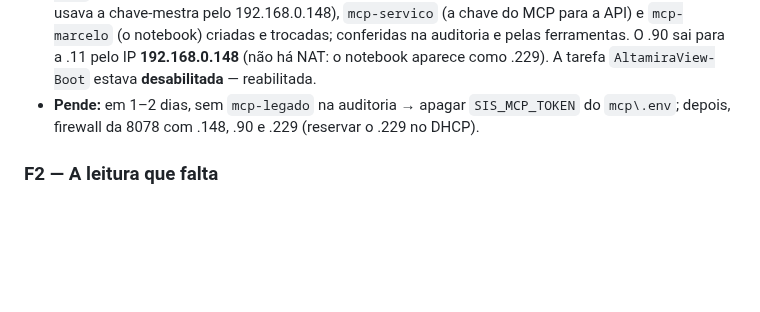
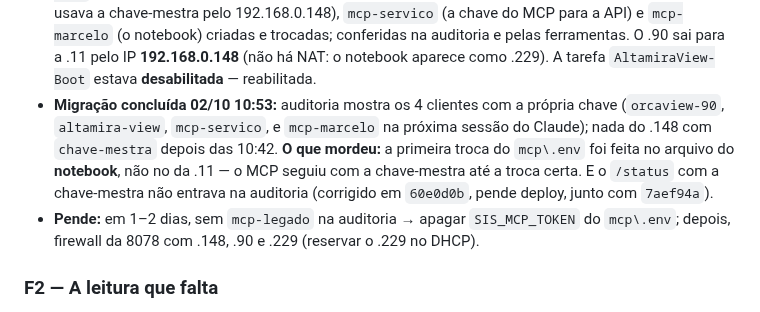
Before and after one commit to MarceloProjetos/oportunidade_wbc, a Markdown page: docs/PLANO_MIRA_AGENTE_11.md, the part around the change. Rendered like a GitHub page; blank space fills up the shorter version.

Commit message:
Plano Mira agente: migracao da F1 concluida
Co-Authored-By: Claude Opus 5.5 <noreply@anthropic.com>

```diff
--- a/docs/PLANO_MIRA_AGENTE_11.md
+++ b/docs/PLANO_MIRA_AGENTE_11.md
@@ -148,6 +148,11 @@ volta a quebrar calada.
   notebook) criadas e trocadas; conferidas na auditoria e pelas ferramentas. O .90 sai para a .11 pelo
   IP **192.168.0.148** (não há NAT: o notebook aparece como .229). A tarefa `AltamiraView-Boot` estava
   **desabilitada** — reabilitada.
+- **Migração concluída 02/10 10:53:** auditoria mostra os 4 clientes com a própria chave (`orcaview-90`,
+  `altamira-view`, `mcp-servico`, e `mcp-marcelo` na próxima sessão do Claude); nada do .148 com `chave-mestra`
+  depois das 10:42. **O que mordeu:** a primeira troca do `mcp\.env` foi feita no arquivo do **notebook**, não no da
+  .11 — o MCP seguiu com a chave-mestra até a troca certa. E o `/status` com a chave-mestra não entrava na
+  auditoria (corrigido em `60e0d0b`, pende deploy, junto com `7aef94a`).
 - **Pende:** em 1–2 dias, sem `mcp-legado` na auditoria → apagar `SIS_MCP_TOKEN` do `mcp\.env`; depois,
   firewall da 8078 com .148, .90 e .229 (reservar o .229 no DHCP).
 
```
